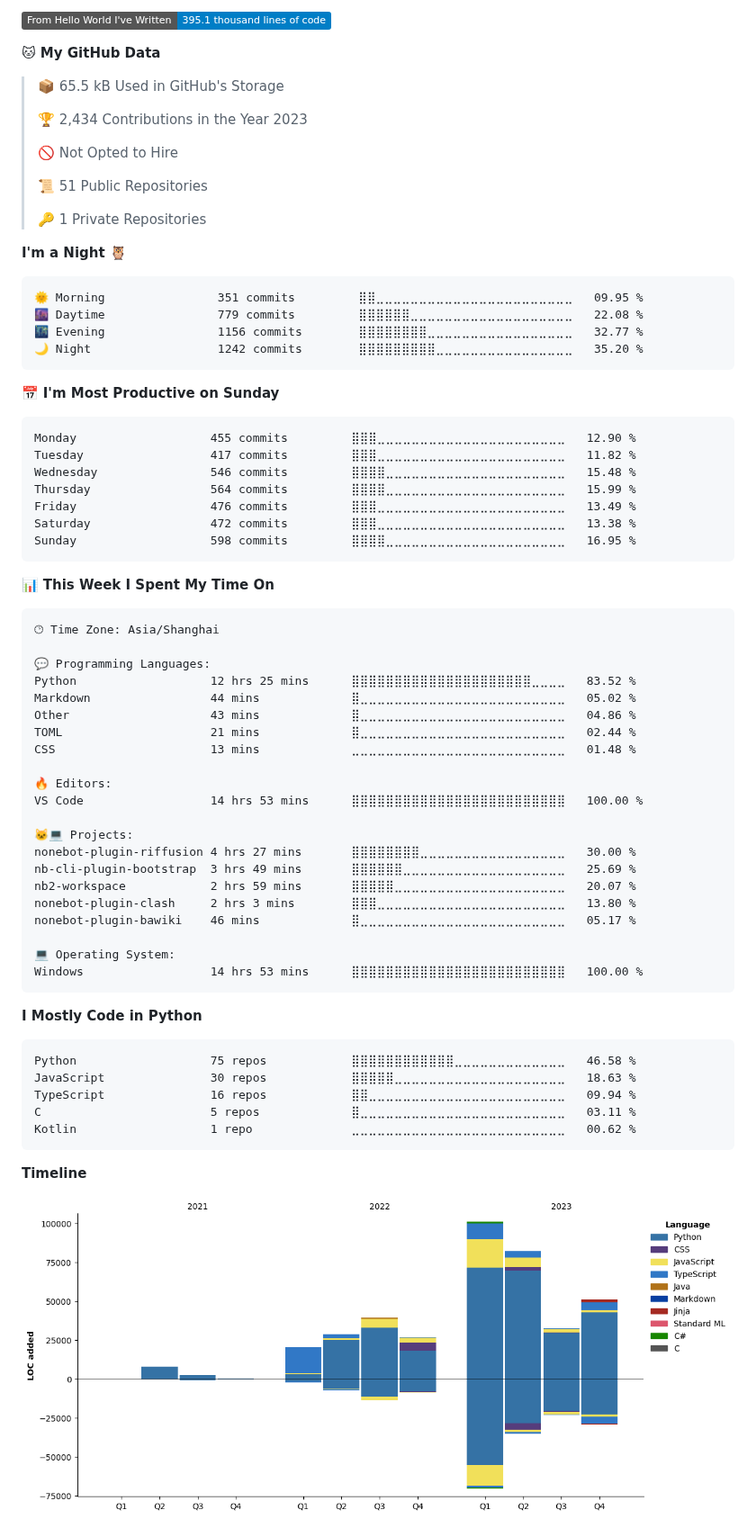
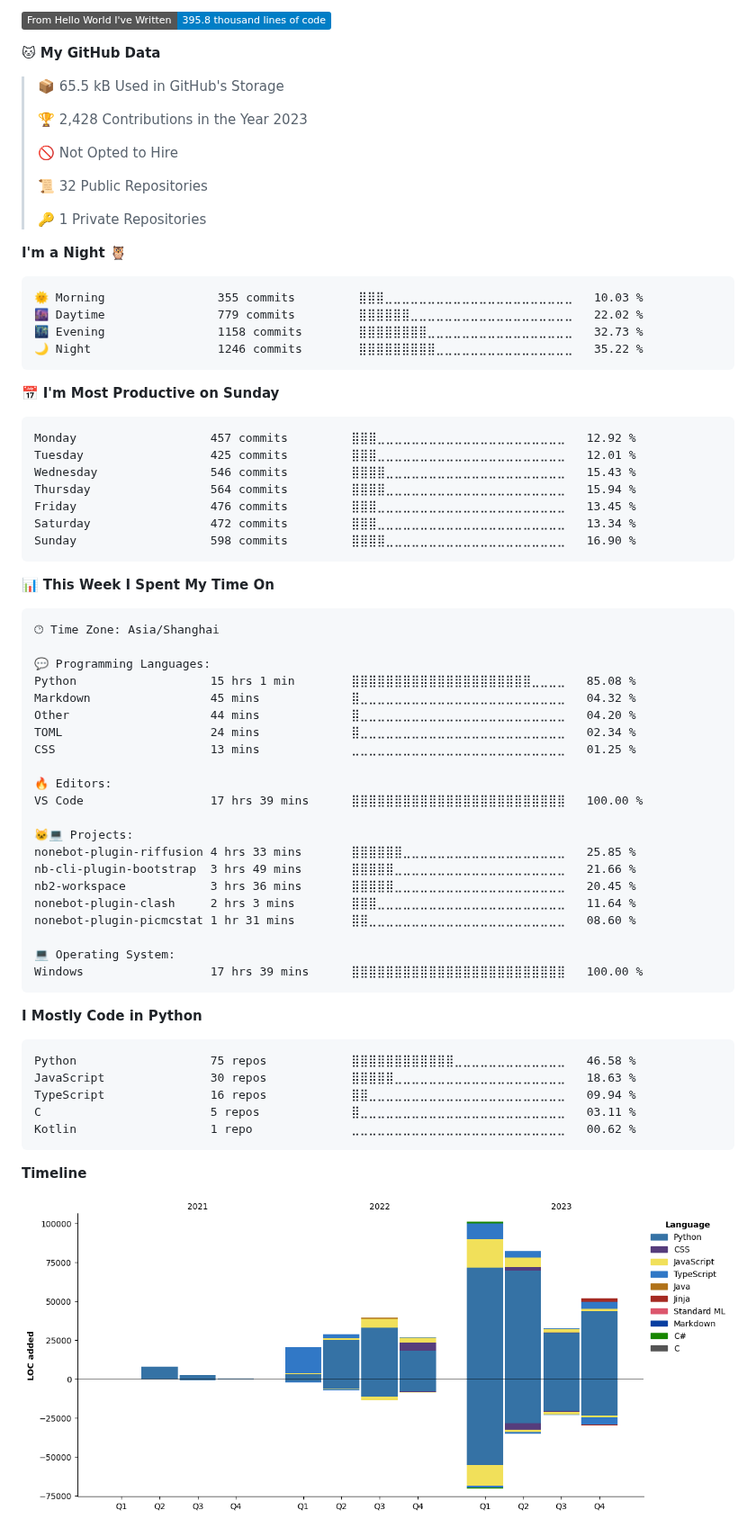
Before and after one commit to lgc2333/lgc2333, a Markdown page: README.md, the part around one of its changes. Shown at 90% size. Rendered like a GitHub page; pictures changed too: assets/bar_graph.png; folded sections open; badges without logos.

Commit message:
Updated with Dev Metrics

````diff
--- a/README.md
+++ b/README.md
@@ -32,36 +32,36 @@ Profile Visits from 2023/4/12 | I LOVE ANIME LOLIS
 
-![Lines of code](https://img.shields.io/badge/From%20Hello%20World%20I%27ve%20Written-395.1%20thousand%20lines%20of%20code-blue)
+![Lines of code](https://img.shields.io/badge/From%20Hello%20World%20I%27ve%20Written-395.8%20thousand%20lines%20of%20code-blue)
 
 **🐱 My GitHub Data**
 
 > 📦 65.5 kB Used in GitHub's Storage
  >
-> 🏆 2,434 Contributions in the Year 2023
+> 🏆 2,428 Contributions in the Year 2023
  >
 > 🚫 Not Opted to Hire
  >
-> 📜 51 Public Repositories
+> 📜 32 Public Repositories
  >
 > 🔑 1 Private Repositories
  >
 **I'm a Night 🦉**
 
 ```text
-🌞 Morning                351 commits         ⣿⣿⣀⣀⣀⣀⣀⣀⣀⣀⣀⣀⣀⣀⣀⣀⣀⣀⣀⣀⣀⣀⣀⣀⣀   09.95 %
-🌆 Daytime                779 commits         ⣿⣿⣿⣿⣿⣿⣀⣀⣀⣀⣀⣀⣀⣀⣀⣀⣀⣀⣀⣀⣀⣀⣀⣀⣀   22.08 %
-🌃 Evening                1156 commits        ⣿⣿⣿⣿⣿⣿⣿⣿⣀⣀⣀⣀⣀⣀⣀⣀⣀⣀⣀⣀⣀⣀⣀⣀⣀   32.77 %
-🌙 Night                  1242 commits        ⣿⣿⣿⣿⣿⣿⣿⣿⣿⣀⣀⣀⣀⣀⣀⣀⣀⣀⣀⣀⣀⣀⣀⣀⣀   35.20 %
+🌞 Morning                355 commits         ⣿⣿⣿⣀⣀⣀⣀⣀⣀⣀⣀⣀⣀⣀⣀⣀⣀⣀⣀⣀⣀⣀⣀⣀⣀   10.03 %
+🌆 Daytime                779 commits         ⣿⣿⣿⣿⣿⣿⣀⣀⣀⣀⣀⣀⣀⣀⣀⣀⣀⣀⣀⣀⣀⣀⣀⣀⣀   22.02 %
+🌃 Evening                1158 commits        ⣿⣿⣿⣿⣿⣿⣿⣿⣀⣀⣀⣀⣀⣀⣀⣀⣀⣀⣀⣀⣀⣀⣀⣀⣀   32.73 %
+🌙 Night                  1246 commits        ⣿⣿⣿⣿⣿⣿⣿⣿⣿⣀⣀⣀⣀⣀⣀⣀⣀⣀⣀⣀⣀⣀⣀⣀⣀   35.22 %
 ```
 📅 **I'm Most Productive on Sunday**
 
 ```text
-Monday                   455 commits         ⣿⣿⣿⣀⣀⣀⣀⣀⣀⣀⣀⣀⣀⣀⣀⣀⣀⣀⣀⣀⣀⣀⣀⣀⣀   12.90 %
-Tuesday                  417 commits         ⣿⣿⣿⣀⣀⣀⣀⣀⣀⣀⣀⣀⣀⣀⣀⣀⣀⣀⣀⣀⣀⣀⣀⣀⣀   11.82 %
-Wednesday                546 commits         ⣿⣿⣿⣿⣀⣀⣀⣀⣀⣀⣀⣀⣀⣀⣀⣀⣀⣀⣀⣀⣀⣀⣀⣀⣀   15.48 %
-Thursday                 564 commits         ⣿⣿⣿⣿⣀⣀⣀⣀⣀⣀⣀⣀⣀⣀⣀⣀⣀⣀⣀⣀⣀⣀⣀⣀⣀   15.99 %
-Friday                   476 commits         ⣿⣿⣿⣀⣀⣀⣀⣀⣀⣀⣀⣀⣀⣀⣀⣀⣀⣀⣀⣀⣀⣀⣀⣀⣀   13.49 %
-Saturday                 472 commits         ⣿⣿⣿⣀⣀⣀⣀⣀⣀⣀⣀⣀⣀⣀⣀⣀⣀⣀⣀⣀⣀⣀⣀⣀⣀   13.38 %
-Sunday                   598 commits         ⣿⣿⣿⣿⣀⣀⣀⣀⣀⣀⣀⣀⣀⣀⣀⣀⣀⣀⣀⣀⣀⣀⣀⣀⣀   16.95 %
+Monday                   457 commits         ⣿⣿⣿⣀⣀⣀⣀⣀⣀⣀⣀⣀⣀⣀⣀⣀⣀⣀⣀⣀⣀⣀⣀⣀⣀   12.92 %
+Tuesday                  425 commits         ⣿⣿⣿⣀⣀⣀⣀⣀⣀⣀⣀⣀⣀⣀⣀⣀⣀⣀⣀⣀⣀⣀⣀⣀⣀   12.01 %
+Wednesday                546 commits         ⣿⣿⣿⣿⣀⣀⣀⣀⣀⣀⣀⣀⣀⣀⣀⣀⣀⣀⣀⣀⣀⣀⣀⣀⣀   15.43 %
+Thursday                 564 commits         ⣿⣿⣿⣿⣀⣀⣀⣀⣀⣀⣀⣀⣀⣀⣀⣀⣀⣀⣀⣀⣀⣀⣀⣀⣀   15.94 %
+Friday                   476 commits         ⣿⣿⣿⣀⣀⣀⣀⣀⣀⣀⣀⣀⣀⣀⣀⣀⣀⣀⣀⣀⣀⣀⣀⣀⣀   13.45 %
+Saturday                 472 commits         ⣿⣿⣿⣀⣀⣀⣀⣀⣀⣀⣀⣀⣀⣀⣀⣀⣀⣀⣀⣀⣀⣀⣀⣀⣀   13.34 %
+Sunday                   598 commits         ⣿⣿⣿⣿⣀⣀⣀⣀⣀⣀⣀⣀⣀⣀⣀⣀⣀⣀⣀⣀⣀⣀⣀⣀⣀   16.90 %
 ```
 
 
@@ -71,24 +71,24 @@ Sunday                   598 commits         ⣿⣿⣿⣿⣀⣀⣀⣀⣀⣀⣀
 🕑︎ Time Zone: Asia/Shanghai
 
 💬 Programming Languages:
-Python                   12 hrs 25 mins      ⣿⣿⣿⣿⣿⣿⣿⣿⣿⣿⣿⣿⣿⣿⣿⣿⣿⣿⣿⣿⣿⣀⣀⣀⣀   83.52 %
-Markdown                 44 mins             ⣿⣀⣀⣀⣀⣀⣀⣀⣀⣀⣀⣀⣀⣀⣀⣀⣀⣀⣀⣀⣀⣀⣀⣀⣀   05.02 %
-Other                    43 mins             ⣿⣀⣀⣀⣀⣀⣀⣀⣀⣀⣀⣀⣀⣀⣀⣀⣀⣀⣀⣀⣀⣀⣀⣀⣀   04.86 %
-TOML                     21 mins             ⣿⣀⣀⣀⣀⣀⣀⣀⣀⣀⣀⣀⣀⣀⣀⣀⣀⣀⣀⣀⣀⣀⣀⣀⣀   02.44 %
-CSS                      13 mins             ⣀⣀⣀⣀⣀⣀⣀⣀⣀⣀⣀⣀⣀⣀⣀⣀⣀⣀⣀⣀⣀⣀⣀⣀⣀   01.48 %
+Python                   15 hrs 1 min        ⣿⣿⣿⣿⣿⣿⣿⣿⣿⣿⣿⣿⣿⣿⣿⣿⣿⣿⣿⣿⣿⣀⣀⣀⣀   85.08 %
+Markdown                 45 mins             ⣿⣀⣀⣀⣀⣀⣀⣀⣀⣀⣀⣀⣀⣀⣀⣀⣀⣀⣀⣀⣀⣀⣀⣀⣀   04.32 %
+Other                    44 mins             ⣿⣀⣀⣀⣀⣀⣀⣀⣀⣀⣀⣀⣀⣀⣀⣀⣀⣀⣀⣀⣀⣀⣀⣀⣀   04.20 %
+TOML                     24 mins             ⣿⣀⣀⣀⣀⣀⣀⣀⣀⣀⣀⣀⣀⣀⣀⣀⣀⣀⣀⣀⣀⣀⣀⣀⣀   02.34 %
+CSS                      13 mins             ⣀⣀⣀⣀⣀⣀⣀⣀⣀⣀⣀⣀⣀⣀⣀⣀⣀⣀⣀⣀⣀⣀⣀⣀⣀   01.25 %
 
 🔥 Editors:
-VS Code                  14 hrs 53 mins      ⣿⣿⣿⣿⣿⣿⣿⣿⣿⣿⣿⣿⣿⣿⣿⣿⣿⣿⣿⣿⣿⣿⣿⣿⣿   100.00 %
+VS Code                  17 hrs 39 mins      ⣿⣿⣿⣿⣿⣿⣿⣿⣿⣿⣿⣿⣿⣿⣿⣿⣿⣿⣿⣿⣿⣿⣿⣿⣿   100.00 %
 
 🐱‍💻 Projects:
-nonebot-plugin-riffusion 4 hrs 27 mins       ⣿⣿⣿⣿⣿⣿⣿⣿⣀⣀⣀⣀⣀⣀⣀⣀⣀⣀⣀⣀⣀⣀⣀⣀⣀   30.00 %
-nb-cli-plugin-bootstrap  3 hrs 49 mins       ⣿⣿⣿⣿⣿⣿⣀⣀⣀⣀⣀⣀⣀⣀⣀⣀⣀⣀⣀⣀⣀⣀⣀⣀⣀   25.69 %
-nb2-workspace            2 hrs 59 mins       ⣿⣿⣿⣿⣿⣀⣀⣀⣀⣀⣀⣀⣀⣀⣀⣀⣀⣀⣀⣀⣀⣀⣀⣀⣀   20.07 %
-nonebot-plugin-clash     2 hrs 3 mins        ⣿⣿⣿⣀⣀⣀⣀⣀⣀⣀⣀⣀⣀⣀⣀⣀⣀⣀⣀⣀⣀⣀⣀⣀⣀   13.80 %
-nonebot-plugin-bawiki    46 mins             ⣿⣀⣀⣀⣀⣀⣀⣀⣀⣀⣀⣀⣀⣀⣀⣀⣀⣀⣀⣀⣀⣀⣀⣀⣀   05.17 %
+nonebot-plugin-riffusion 4 hrs 33 mins       ⣿⣿⣿⣿⣿⣿⣀⣀⣀⣀⣀⣀⣀⣀⣀⣀⣀⣀⣀⣀⣀⣀⣀⣀⣀   25.85 %
+nb-cli-plugin-bootstrap  3 hrs 49 mins       ⣿⣿⣿⣿⣿⣀⣀⣀⣀⣀⣀⣀⣀⣀⣀⣀⣀⣀⣀⣀⣀⣀⣀⣀⣀   21.66 %
+nb2-workspace            3 hrs 36 mins       ⣿⣿⣿⣿⣿⣀⣀⣀⣀⣀⣀⣀⣀⣀⣀⣀⣀⣀⣀⣀⣀⣀⣀⣀⣀   20.45 %
+nonebot-plugin-clash     2 hrs 3 mins        ⣿⣿⣿⣀⣀⣀⣀⣀⣀⣀⣀⣀⣀⣀⣀⣀⣀⣀⣀⣀⣀⣀⣀⣀⣀   11.64 %
+nonebot-plugin-picmcstat 1 hr 31 mins        ⣿⣿⣀⣀⣀⣀⣀⣀⣀⣀⣀⣀⣀⣀⣀⣀⣀⣀⣀⣀⣀⣀⣀⣀⣀   08.60 %
 
 💻 Operating System:
-Windows                  14 hrs 53 mins      ⣿⣿⣿⣿⣿⣿⣿⣿⣿⣿⣿⣿⣿⣿⣿⣿⣿⣿⣿⣿⣿⣿⣿⣿⣿   100.00 %
+Windows                  17 hrs 39 mins      ⣿⣿⣿⣿⣿⣿⣿⣿⣿⣿⣿⣿⣿⣿⣿⣿⣿⣿⣿⣿⣿⣿⣿⣿⣿   100.00 %
 ```
 
 **I Mostly Code in Python**
````
Also changed, not shown: other parts of README.md (+2 -2 lines).
